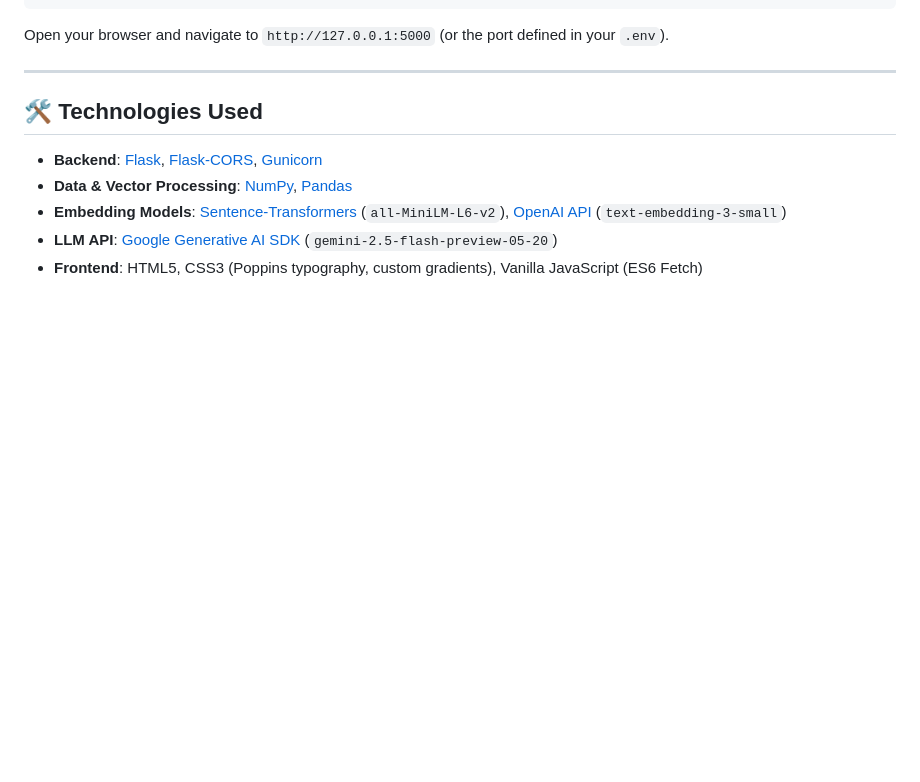
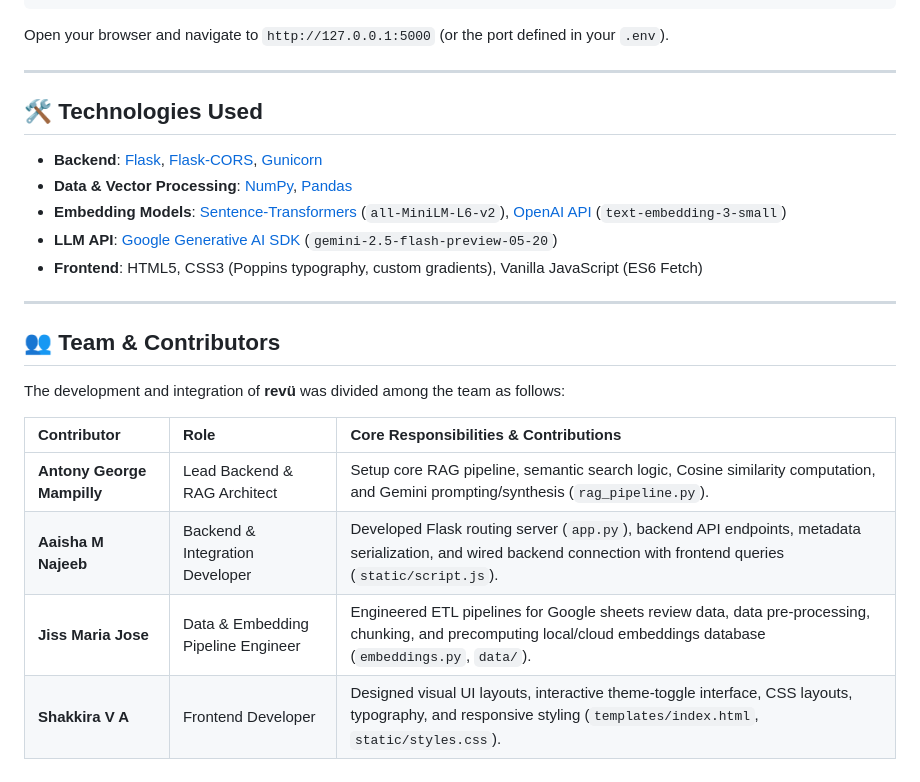
Before and after one commit to mamboo108/company_analyzer2, a Markdown page: README.md, the part around the change. Drawn GitHub-style; blank space fills up the shorter version.

Commit message:
docs: update team roles and responsibilities in README

```diff
--- a/README.md
+++ b/README.md
@@ -136,3 +136,16 @@ Open your browser and navigate to `http://127.0.0.1:5000` (or the port defined i
 - **Embedding Models**: [Sentence-Transformers](https://sbert.net/) (`all-MiniLM-L6-v2`), [OpenAI API](https://platform.openai.com/) (`text-embedding-3-small`)
 - **LLM API**: [Google Generative AI SDK](https://github.com/google/generative-ai-python) (`gemini-2.5-flash-preview-05-20`)
 - **Frontend**: HTML5, CSS3 (Poppins typography, custom gradients), Vanilla JavaScript (ES6 Fetch)
+
+---
+
+## 👥 Team & Contributors
+
+The development and integration of **revü** was divided among the team as follows:
+
+| Contributor | Role | Core Responsibilities & Contributions |
+| :--- | :--- | :--- |
+| **Antony George Mampilly** | Lead Backend & RAG Architect | Setup core RAG pipeline, semantic search logic, Cosine similarity computation, and Gemini prompting/synthesis (`rag_pipeline.py`). |
+| **Aaisha M Najeeb** | Backend & Integration Developer | Developed Flask routing server (`app.py`), backend API endpoints, metadata serialization, and wired backend connection with frontend queries (`static/script.js`). |
+| **Jiss Maria Jose** | Data & Embedding Pipeline Engineer | Engineered ETL pipelines for Google sheets review data, data pre-processing, chunking, and precomputing local/cloud embeddings database (`embeddings.py`, `data/`). |
+| **Shakkira V A** | Frontend Developer | Designed visual UI layouts, interactive theme-toggle interface, CSS layouts, typography, and responsive styling (`templates/index.html`, `static/styles.css`). |
```
